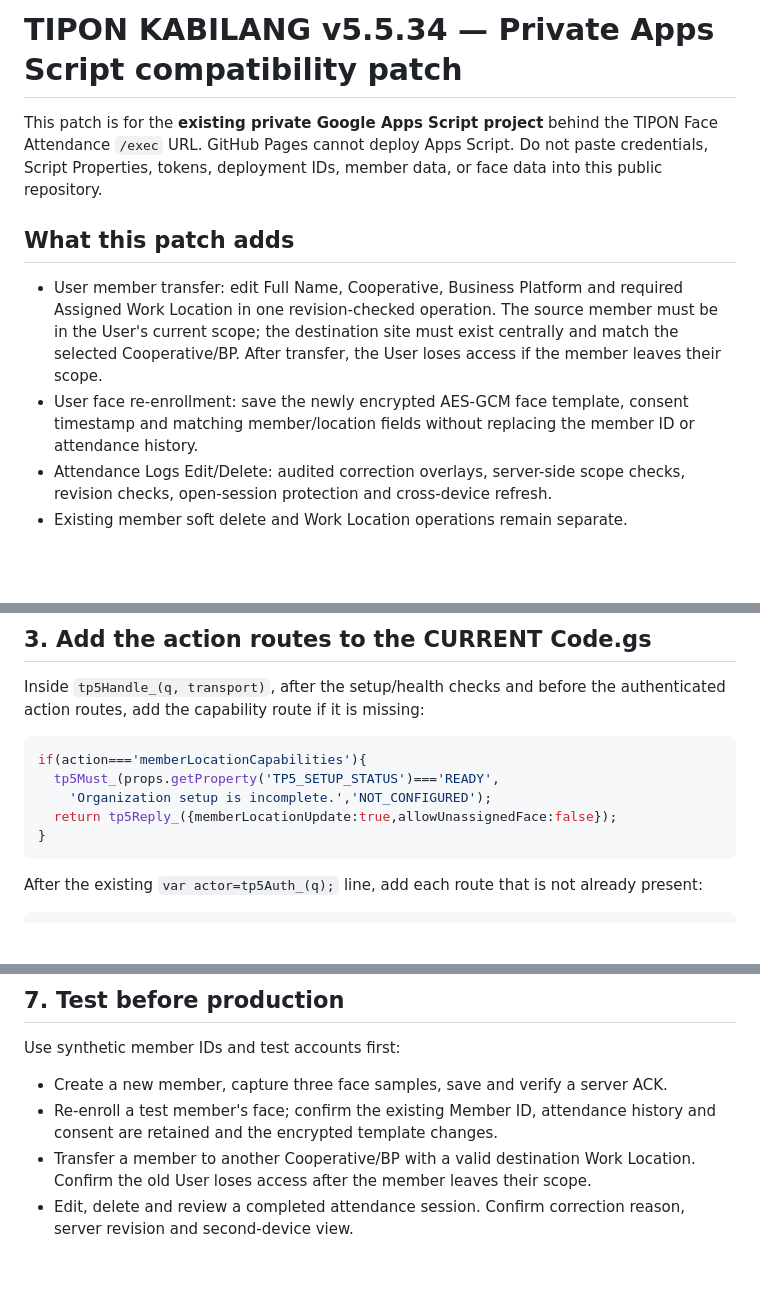
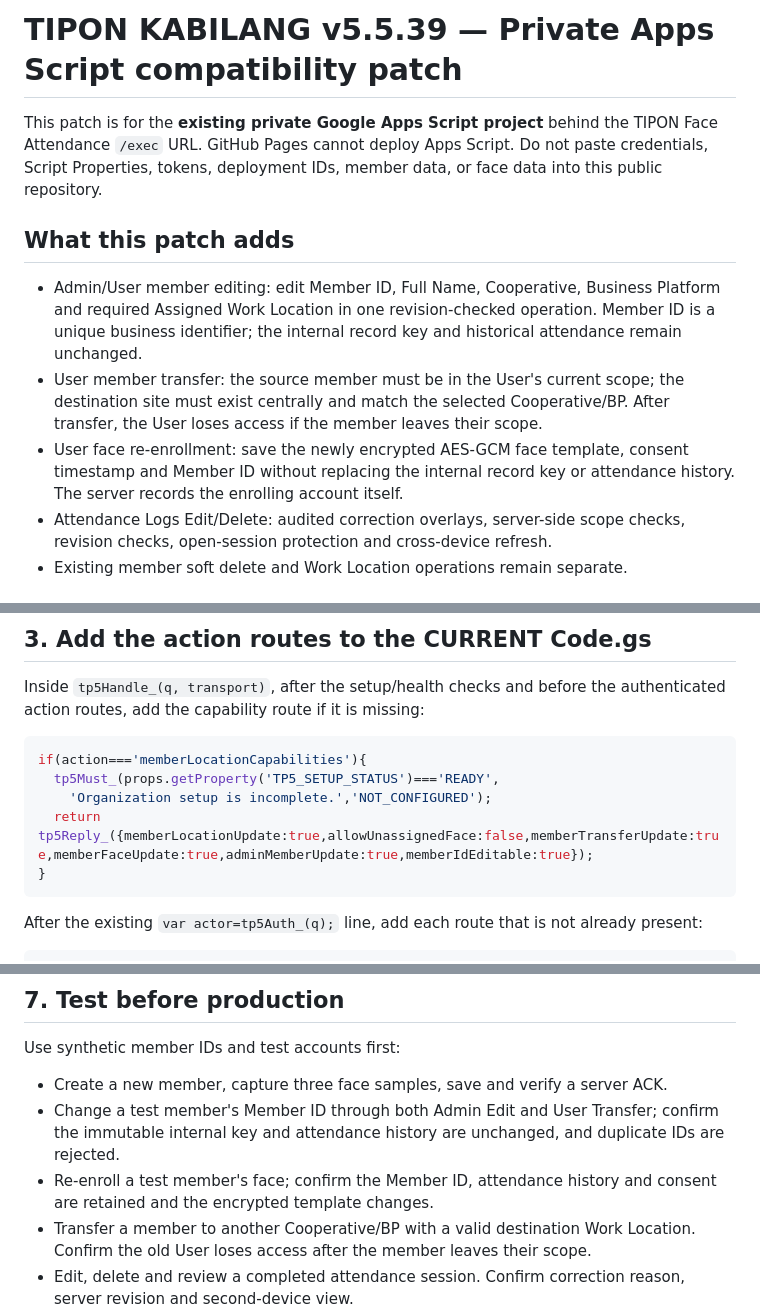
Before and after one commit to jericknoelsabang-hue/tipon-face-attendance, a Markdown page: backend-patch/README_MEMBER_LOCATION.md, 3 parts joined by grey strips. Drawn GitHub-style; blank space fills up the shorter version.

Commit message:
Document Member ID transfer and enrollment updates

```diff
--- a/backend-patch/README_MEMBER_LOCATION.md
+++ b/backend-patch/README_MEMBER_LOCATION.md
@@ -1,11 +1,12 @@
-# TIPON KABILANG v5.5.34 — Private Apps Script compatibility patch
+# TIPON KABILANG v5.5.39 — Private Apps Script compatibility patch
 
 This patch is for the **existing private Google Apps Script project** behind the TIPON Face Attendance `/exec` URL. GitHub Pages cannot deploy Apps Script. Do not paste credentials, Script Properties, tokens, deployment IDs, member data, or face data into this public repository.
 
 ## What this patch adds
 
-- User member transfer: edit Full Name, Cooperative, Business Platform and required Assigned Work Location in one revision-checked operation. The source member must be in the User's current scope; the destination site must exist centrally and match the selected Cooperative/BP. After transfer, the User loses access if the member leaves their scope.
-- User face re-enrollment: save the newly encrypted AES-GCM face template, consent timestamp and matching member/location fields without replacing the member ID or attendance history.
+- Admin/User member editing: edit Member ID, Full Name, Cooperative, Business Platform and required Assigned Work Location in one revision-checked operation. Member ID is a unique business identifier; the internal record key and historical attendance remain unchanged.
+- User member transfer: the source member must be in the User's current scope; the destination site must exist centrally and match the selected Cooperative/BP. After transfer, the User loses access if the member leaves their scope.
+- User face re-enrollment: save the newly encrypted AES-GCM face template, consent timestamp and Member ID without replacing the internal record key or attendance history. The server records the enrolling account itself.
 - Attendance Logs Edit/Delete: audited correction overlays, server-side scope checks, revision checks, open-session protection and cross-device refresh.
 - Existing member soft delete and Work Location operations remain separate.
 
@@ -42,7 +43,7 @@ Inside `tp5Handle_(q, transport)`, after the setup/health checks and before the
 if(action==='memberLocationCapabilities'){
   tp5Must_(props.getProperty('TP5_SETUP_STATUS')==='READY',
     'Organization setup is incomplete.','NOT_CONFIGURED');
-  return tp5Reply_({memberLocationUpdate:true,allowUnassignedFace:false});
+  return tp5Reply_({memberLocationUpdate:true,allowUnassignedFace:false,memberTransferUpdate:true,memberFaceUpdate:true,adminMemberUpdate:true,memberIdEditable:true});
 }
 ~~~
 
@@ -123,7 +124,8 @@ A GitHub Pages success badge does **not** prove that the private Apps Script has
 Use synthetic member IDs and test accounts first:
 
 - Create a new member, capture three face samples, save and verify a server ACK.
-- Re-enroll a test member's face; confirm the existing Member ID, attendance history and consent are retained and the encrypted template changes.
+- Change a test member's Member ID through both Admin Edit and User Transfer; confirm the immutable internal key and attendance history are unchanged, and duplicate IDs are rejected.
+- Re-enroll a test member's face; confirm the Member ID, attendance history and consent are retained and the encrypted template changes.
 - Transfer a member to another Cooperative/BP with a valid destination Work Location. Confirm the old User loses access after the member leaves their scope.
 - Edit, delete and review a completed attendance session. Confirm correction reason, server revision and second-device view.
 - Confirm open Time In deletion/reassignment is blocked.
```
Also changed, not shown: other parts of backend-patch/README_MEMBER_LOCATION.md (+1 -1 lines).
